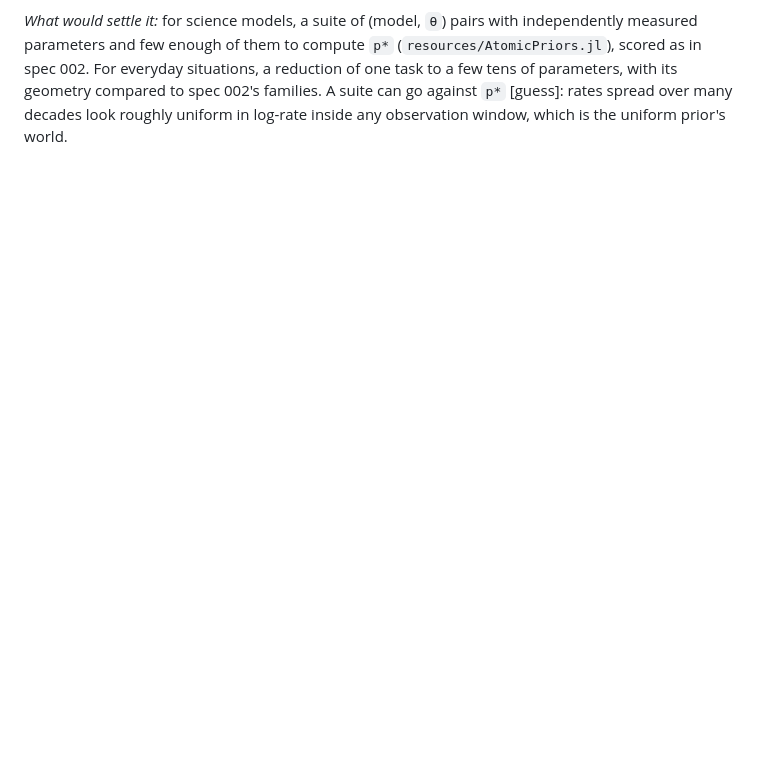
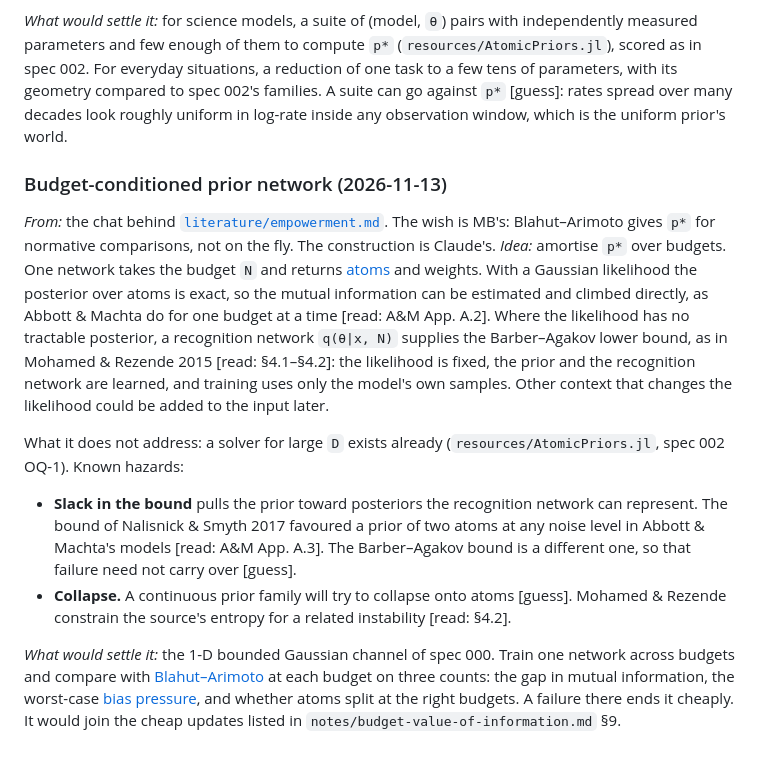
Before and after one commit to mihalybanyai/dynamic_infomax, a Markdown page: notes/parked_ideas.md, the part around the change. Rendered like a GitHub page; blank space fills up the shorter version.

Commit message:
Park the budget-conditioned prior network idea
A network that returns p*'s atoms as a function of the budget would
make p* available on the fly, where Blahut-Arimoto serves only
normative comparisons. MB parked it until more of spec 002 is done.
The entry lists the known hazards and the 1-D test that would settle
it.

Co-Authored-By: Claude Fable 5.2 <noreply@anthropic.com>

```diff
--- a/notes/parked_ideas.md
+++ b/notes/parked_ideas.md
@@ -66,3 +66,34 @@ reduction of one task to a few tens of parameters, with its geometry compared to
 002's families. A suite can go against `p*` [guess]: rates spread over many decades look
 roughly uniform in log-rate inside any observation window, which is the uniform prior's
 world.
+
+### Budget-conditioned prior network (2026-11-13)
+
+*From:* the chat behind [`literature/empowerment.md`](../literature/empowerment.md). The
+wish is MB's: Blahut–Arimoto gives `p*` for normative comparisons, not on the fly. The
+construction is Claude's. *Idea:* amortise `p*` over budgets. One network takes the budget
+`N` and returns [atoms](../GLOSSARY.md#atom) and weights. With a Gaussian likelihood the
+posterior over atoms is exact, so the mutual information can be estimated and climbed
+directly, as Abbott & Machta do for one budget at a time [read: A&M App. A.2]. Where the
+likelihood has no tractable posterior, a recognition network `q(θ|x, N)` supplies the
+Barber–Agakov lower bound, as in Mohamed & Rezende 2015 [read: §4.1–§4.2]: the likelihood
+is fixed, the prior and the recognition network are learned, and training uses only the
+model's own samples. Other context that changes the likelihood could be added to the
+input later.
+
+What it does not address: a solver for large `D` exists already
+(`resources/AtomicPriors.jl`, spec 002 OQ-1). Known hazards:
+- **Slack in the bound** pulls the prior toward posteriors the recognition network can
+  represent. The bound of Nalisnick & Smyth 2017 favoured a prior of two atoms at any
+  noise level in Abbott & Machta's models [read: A&M App. A.3]. The Barber–Agakov bound is
+  a different one, so that failure need not carry over [guess].
+- **Collapse.** A continuous prior family will try to collapse onto atoms [guess]. Mohamed
+  & Rezende constrain the source's entropy for a related instability [read: §4.2].
+
+*What would settle it:* the 1-D bounded Gaussian channel of spec 000. Train one network
+across budgets and compare with
+[Blahut–Arimoto](../GLOSSARY.md#blahut-arimoto-algorithm) at each budget on three counts:
+the gap in mutual information, the worst-case
+[bias pressure](../GLOSSARY.md#bias-pressure), and whether atoms split at the right
+budgets. A failure there ends it cheaply. It would join the cheap updates listed in
+`notes/budget-value-of-information.md` §9.
```
